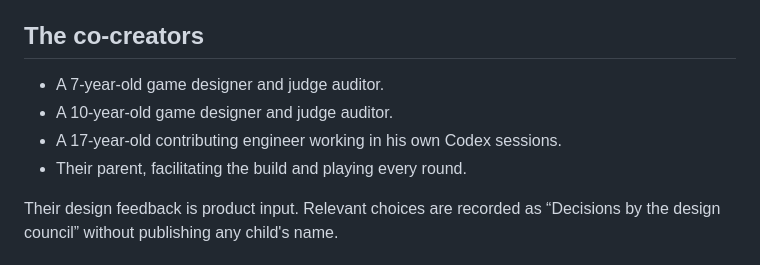
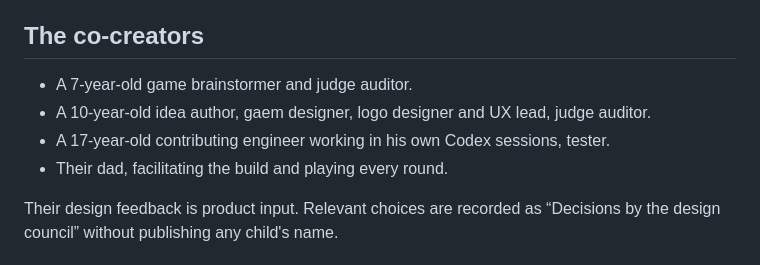
Before and after one commit to agorokh/scenariocraft, a Markdown page: README.md, the part around the change. Drawn GitHub-style.

```diff
--- a/README.md
+++ b/README.md
@@ -11,10 +11,10 @@ welcome whatever scenario comes up in the car next week.
 
 ## The co-creators
 
-- A 7-year-old game designer and judge auditor.
-- A 10-year-old game designer and judge auditor.
-- A 17-year-old contributing engineer working in his own Codex sessions.
-- Their parent, facilitating the build and playing every round.
+- A 7-year-old game brainstormer and judge auditor.
+- A 10-year-old idea author, gaem designer, logo designer and UX lead, judge auditor.
+- A 17-year-old contributing engineer working in his own Codex sessions, tester.
+- Their dad, facilitating the build and playing every round.
 
 Their design feedback is product input. Relevant choices are recorded as “Decisions by the
 design council” without publishing any child's name.
```
